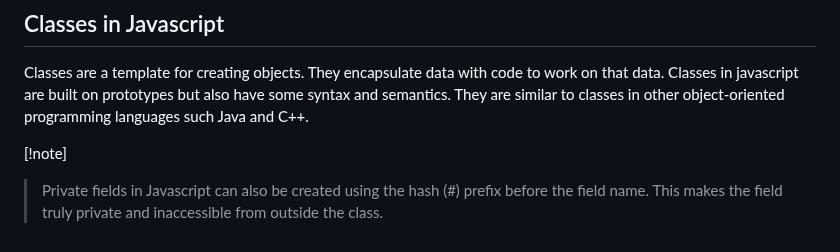
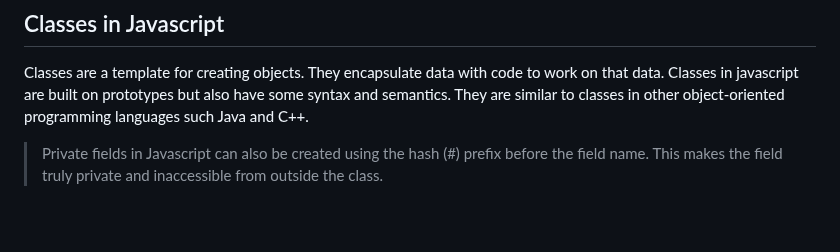
Before and after one commit to sathishsekarss/HTML-CSS-Javascript-Concepts, a Markdown page: Javascript concepts/README.md, the part around the change. Drawn GitHub-style; blank space fills up the shorter version.

Commit message:
Remove unnecessary note formatting in Classes section of README.md

```diff
--- a/Javascript concepts/README.md
+++ b/Javascript concepts/README.md
@@ -91,5 +91,4 @@ and saving and realoading, you'll see that the message box appears without the b
 ## Classes in Javascript
 Classes are a template for creating objects.  They encapsulate data with code to work on that data.  Classes in javascript are built on prototypes but also have some syntax and semantics.  They are similar to classes in other object-oriented programming languages such Java and C++.
 
-[!note]
 >Private fields in Javascript can also be created using the hash (#) prefix before the field name.  This makes the field truly private and inaccessible from outside the class.
```
